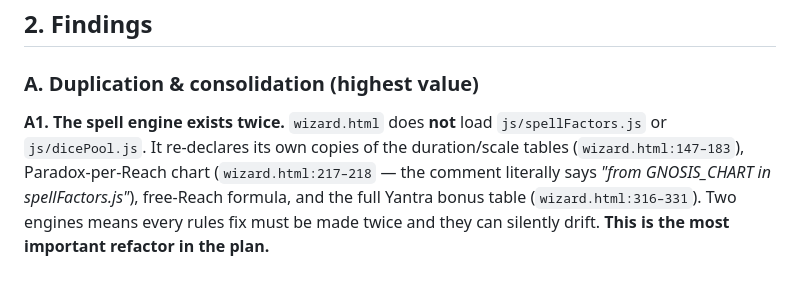
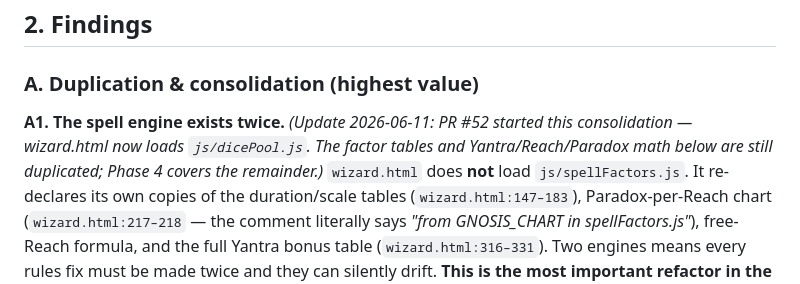
Before and after one commit to Enzo-83/mage-spell-calculator, a Markdown page: docs/CODE_REVIEW_PLAN.md, the part around the change. Rendered like a GitHub page.

Commit message:
Note PR #52 partially addressed finding A1 (wizard now loads dicePool.js)
Co-Authored-By: Claude Fable 5 <noreply@anthropic.com>

```diff
--- a/docs/CODE_REVIEW_PLAN.md
+++ b/docs/CODE_REVIEW_PLAN.md
@@ -51,7 +51,10 @@ sends, and the export path, exposed to React through `window.classicVanilla`.
 ### A. Duplication & consolidation (highest value)
 
 **A1. The spell engine exists twice.**
-`wizard.html` does **not** load `js/spellFactors.js` or `js/dicePool.js`. It re-declares
+*(Update 2026-06-11: PR #52 started this consolidation — wizard.html now loads
+`js/dicePool.js`. The factor tables and Yantra/Reach/Paradox math below are still
+duplicated; Phase 4 covers the remainder.)*
+`wizard.html` does **not** load `js/spellFactors.js`. It re-declares
 its own copies of the duration/scale tables (`wizard.html:147–183`), Paradox-per-Reach
 chart (`wizard.html:217–218` — the comment literally says *"from GNOSIS_CHART in
 spellFactors.js"*), free-Reach formula, and the full Yantra bonus table
```
